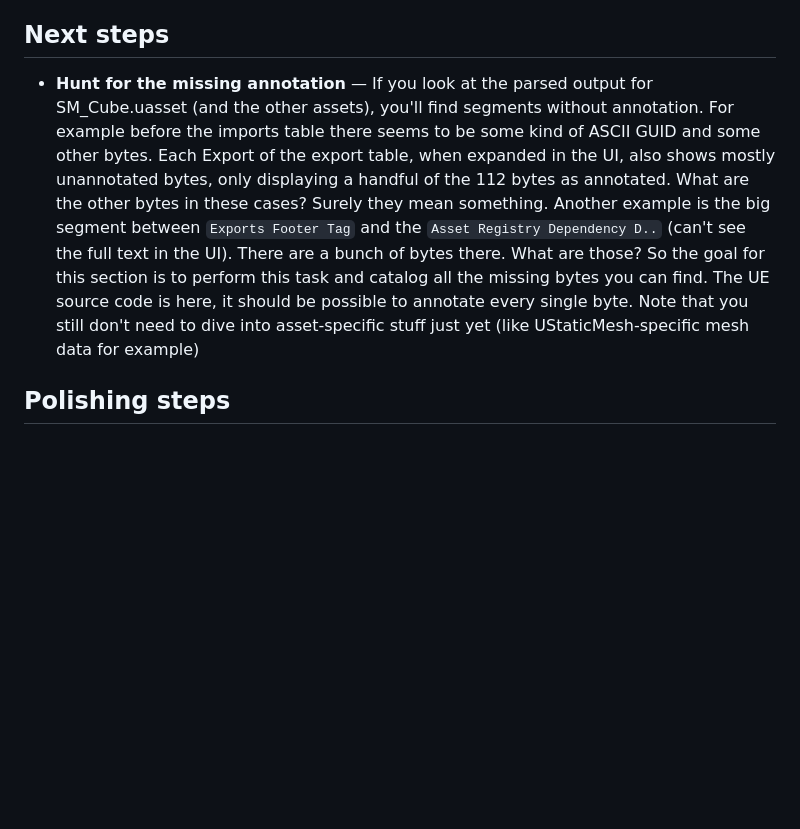
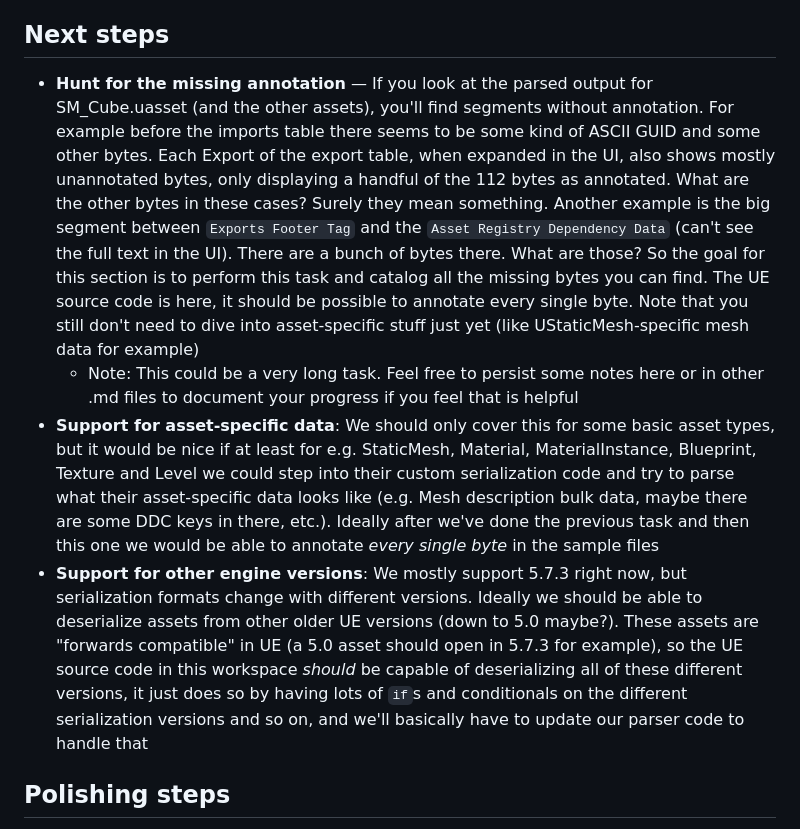
Before and after one commit to 1danielcoelho/uassets, a Markdown page: CLAUDE.md, the part around the change. Drawn GitHub-style; blank space fills up the shorter version.

Commit message:
Update next big steps

```diff
--- a/CLAUDE.md
+++ b/CLAUDE.md
@@ -160,7 +160,10 @@ The parser is fully refactored and all 6 test assets pass (6/6).
 
 ## Next steps
 
-- **Hunt for the missing annotation** — If you look at the parsed output for SM_Cube.uasset (and the other assets), you'll find segments without annotation. For example before the imports table there seems to be some kind of ASCII GUID and some other bytes. Each Export of the export table, when expanded in the UI, also shows mostly unannotated bytes, only displaying a handful of the 112 bytes as annotated. What are the other bytes in these cases? Surely they mean something. Another example is the big segment between `Exports Footer Tag` and the `Asset Registry Dependency D..` (can't see the full text in the UI). There are a bunch of bytes there. What are those? So the goal for this section is to perform this task and catalog all the missing bytes you can find. The UE source code is here, it should be possible to annotate every single byte. Note that you still don't need to dive into asset-specific stuff just yet (like UStaticMesh-specific mesh data for example)
+- **Hunt for the missing annotation** — If you look at the parsed output for SM_Cube.uasset (and the other assets), you'll find segments without annotation. For example before the imports table there seems to be some kind of ASCII GUID and some other bytes. Each Export of the export table, when expanded in the UI, also shows mostly unannotated bytes, only displaying a handful of the 112 bytes as annotated. What are the other bytes in these cases? Surely they mean something. Another example is the big segment between `Exports Footer Tag` and the `Asset Registry Dependency Data` (can't see the full text in the UI). There are a bunch of bytes there. What are those? So the goal for this section is to perform this task and catalog all the missing bytes you can find. The UE source code is here, it should be possible to annotate every single byte. Note that you still don't need to dive into asset-specific stuff just yet (like UStaticMesh-specific mesh data for example)
+  - Note: This could be a very long task. Feel free to persist some notes here or in other .md files to document your progress if you feel that is helpful
+- **Support for asset-specific data**: We should only cover this for some basic asset types, but it would be nice if at least for e.g. StaticMesh, Material, MaterialInstance, Blueprint, Texture and Level we could step into their custom serialization code and try to parse what their asset-specific data looks like (e.g. Mesh description bulk data, maybe there are some DDC keys in there, etc.). Ideally after we've done the previous task and then this one we would be able to annotate *every single byte* in the sample files
+- **Support for other engine versions**: We mostly support 5.7.3 right now, but serialization formats change with different versions. Ideally we should be able to deserialize assets from other older UE versions (down to 5.0 maybe?). These assets are "forwards compatible" in UE (a 5.0 asset should open in 5.7.3 for example), so the UE source code in this workspace *should* be capable of deserializing all of these different versions, it just does so by having lots of `if`s and conditionals on the different serialization versions and so on, and we'll basically have to update our parser code to handle that
 
 ## Polishing steps
 
```
